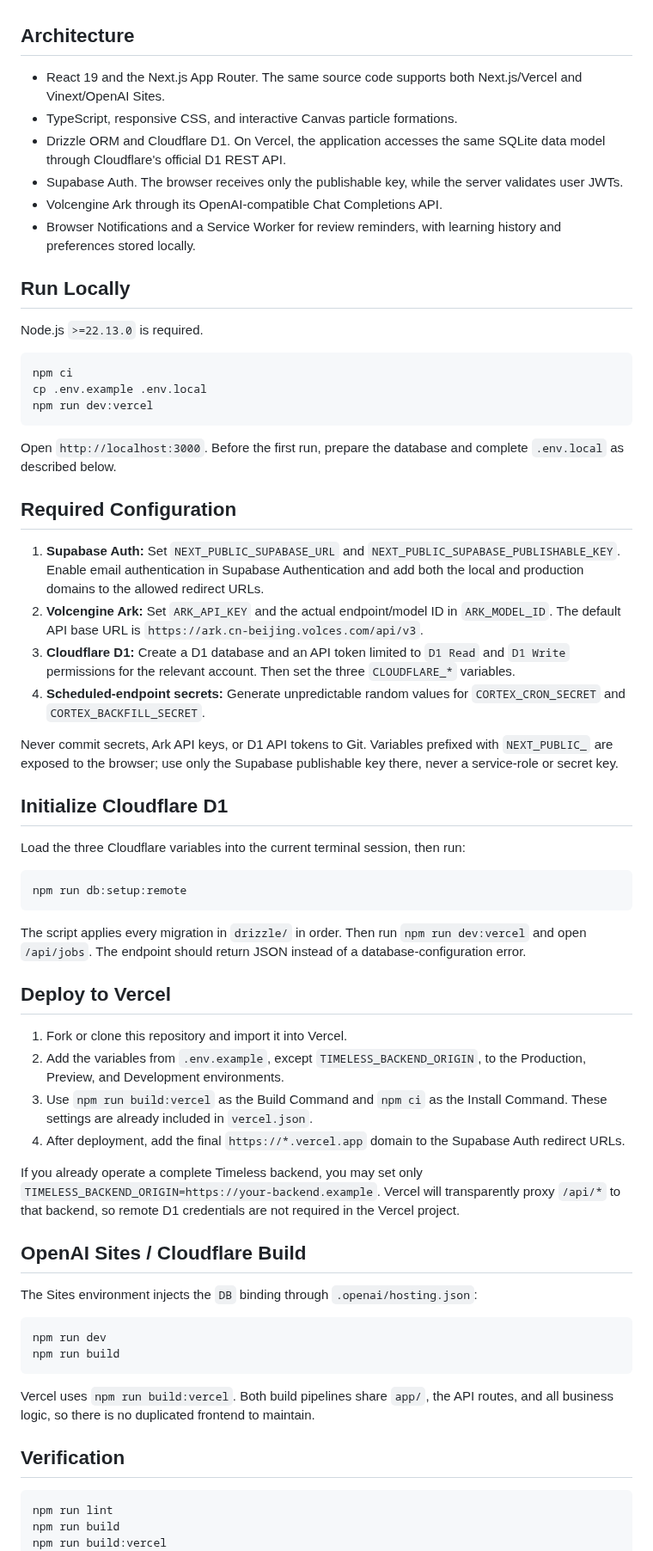
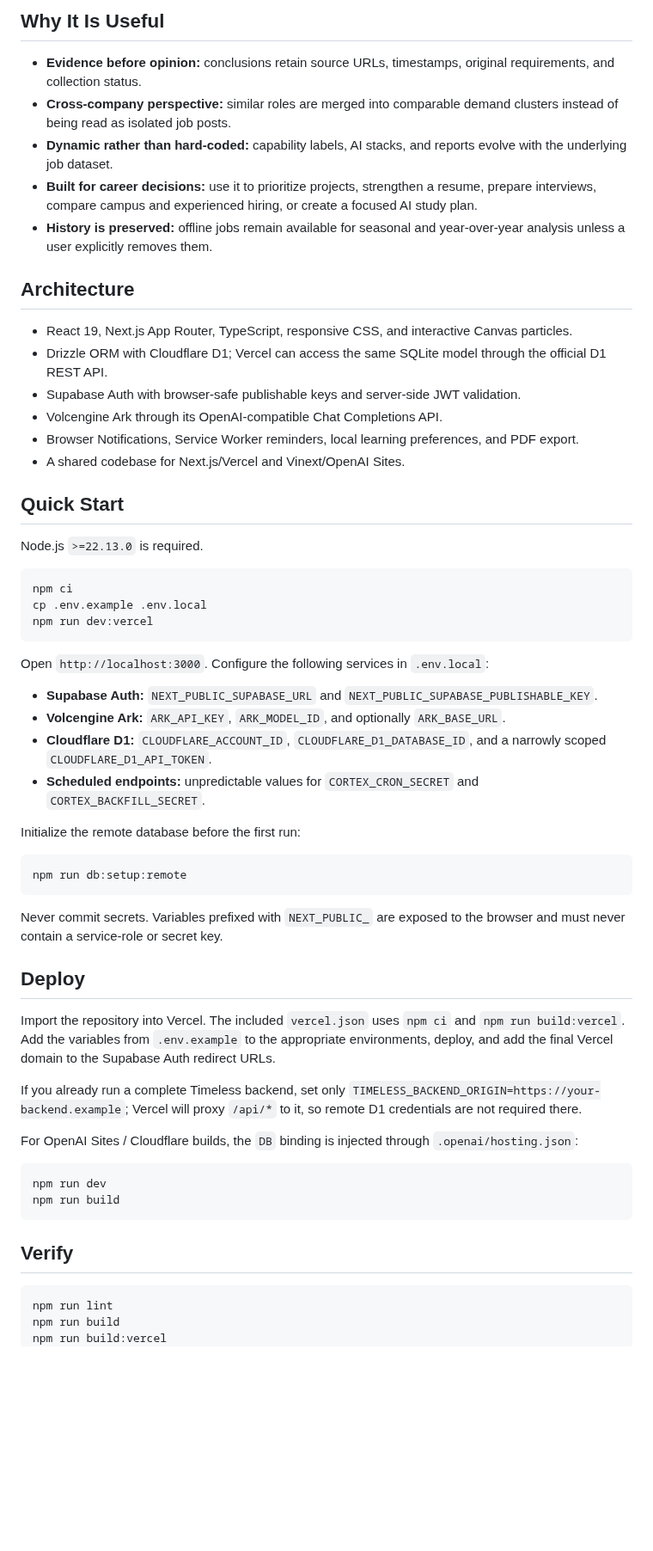
Before and after one commit to VincesHu01/timeless-career-intelligence, a Markdown page: README.md, the part around one of its changes. Shown at 86% size. Rendered like a GitHub page; blank space fills up the shorter version.

````diff
--- a/README.md
+++ b/README.md
@@ -4,14 +40,21 @@ Timeless is a career-intelligence and AI-learning platform for university studen
+## Why It Is Useful
+
+- **Evidence before opinion:** conclusions retain source URLs, timestamps, original requirements, and collection status.
+- **Cross-company perspective:** similar roles are merged into comparable demand clusters instead of being read as isolated job posts.
+- **Dynamic rather than hard-coded:** capability labels, AI stacks, and reports evolve with the underlying job dataset.
+- **Built for career decisions:** use it to prioritize projects, strengthen a resume, prepare interviews, compare campus and experienced hiring, or create a focused AI study plan.
+- **History is preserved:** offline jobs remain available for seasonal and year-over-year analysis unless a user explicitly removes them.
 
 ## Architecture
 
-- React 19 and the Next.js App Router. The same source code supports both Next.js/Vercel and Vinext/OpenAI Sites.
-- TypeScript, responsive CSS, and interactive Canvas particle formations.
-- Drizzle ORM and Cloudflare D1. On Vercel, the application accesses the same SQLite data model through Cloudflare's official D1 REST API.
-- Supabase Auth. The browser receives only the publishable key, while the server validates user JWTs.
+- React 19, Next.js App Router, TypeScript, responsive CSS, and interactive Canvas particles.
+- Drizzle ORM with Cloudflare D1; Vercel can access the same SQLite model through the official D1 REST API.
+- Supabase Auth with browser-safe publishable keys and server-side JWT validation.
 - Volcengine Ark through its OpenAI-compatible Chat Completions API.
-- Browser Notifications and a Service Worker for review reminders, with learning history and preferences stored locally.
+- Browser Notifications, Service Worker reminders, local learning preferences, and PDF export.
+- A shared codebase for Next.js/Vercel and Vinext/OpenAI Sites.
 
-## Run Locally
+## Quick Start
 
 Node.js `>=22.13.0` is required.
 
@@ -21,48 +64,35 @@ cp .env.example .env.local
 npm run dev:vercel
 ```
 
-Open `http://localhost:3000`. Before the first run, prepare the database and complete `.env.local` as described below.
+Open `http://localhost:3000`. Configure the following services in `.env.local`:
 
-## Required Configuration
+- **Supabase Auth:** `NEXT_PUBLIC_SUPABASE_URL` and `NEXT_PUBLIC_SUPABASE_PUBLISHABLE_KEY`.
+- **Volcengine Ark:** `ARK_API_KEY`, `ARK_MODEL_ID`, and optionally `ARK_BASE_URL`.
+- **Cloudflare D1:** `CLOUDFLARE_ACCOUNT_ID`, `CLOUDFLARE_D1_DATABASE_ID`, and a narrowly scoped `CLOUDFLARE_D1_API_TOKEN`.
+- **Scheduled endpoints:** unpredictable values for `CORTEX_CRON_SECRET` and `CORTEX_BACKFILL_SECRET`.
 
-1. **Supabase Auth:** Set `NEXT_PUBLIC_SUPABASE_URL` and `NEXT_PUBLIC_SUPABASE_PUBLISHABLE_KEY`. Enable email authentication in Supabase Authentication and add both the local and production domains to the allowed redirect URLs.
-2. **Volcengine Ark:** Set `ARK_API_KEY` and the actual endpoint/model ID in `ARK_MODEL_ID`. The default API base URL is `https://ark.cn-beijing.volces.com/api/v3`.
-3. **Cloudflare D1:** Create a D1 database and an API token limited to `D1 Read` and `D1 Write` permissions for the relevant account. Then set the three `CLOUDFLARE_*` variables.
-4. **Scheduled-endpoint secrets:** Generate unpredictable random values for `CORTEX_CRON_SECRET` and `CORTEX_BACKFILL_SECRET`.
-
-Never commit secrets, Ark API keys, or D1 API tokens to Git. Variables prefixed with `NEXT_PUBLIC_` are exposed to the browser; use only the Supabase publishable key there, never a service-role or secret key.
-
-## Initialize Cloudflare D1
-
-Load the three Cloudflare variables into the current terminal session, then run:
+Initialize the remote database before the first run:
 
 ```bash
 npm run db:setup:remote
 ```
 
-The script applies every migration in `drizzle/` in order. Then run `npm run dev:vercel` and open `/api/jobs`. The endpoint should return JSON instead of a database-configuration error.
+Never commit secrets. Variables prefixed with `NEXT_PUBLIC_` are exposed to the browser and must never contain a service-role or secret key.
 
-## Deploy to Vercel
+## Deploy
 
-1. Fork or clone this repository and import it into Vercel.
-2. Add the variables from `.env.example`, except `TIMELESS_BACKEND_ORIGIN`, to the Production, Preview, and Development environments.
-3. Use `npm run build:vercel` as the Build Command and `npm ci` as the Install Command. These settings are already included in `vercel.json`.
-4. After deployment, add the final `https://*.vercel.app` domain to the Supabase Auth redirect URLs.
+Import the repository into Vercel. The included `vercel.json` uses `npm ci` and `npm run build:vercel`. Add the variables from `.env.example` to the appropriate environments, deploy, and add the final Vercel domain to the Supabase Auth redirect URLs.
 
-If you already operate a complete Timeless backend, you may set only `TIMELESS_BACKEND_ORIGIN=https://your-backend.example`. Vercel will transparently proxy `/api/*` to that backend, so remote D1 credentials are not required in the Vercel project.
+If you already run a complete Timeless backend, set only `TIMELESS_BACKEND_ORIGIN=https://your-backend.example`; Vercel will proxy `/api/*` to it, so remote D1 credentials are not required there.
 
-## OpenAI Sites / Cloudflare Build
-
-The Sites environment injects the `DB` binding through `.openai/hosting.json`:
+For OpenAI Sites / Cloudflare builds, the `DB` binding is injected through `.openai/hosting.json`:
 
 ```bash
 npm run dev
 npm run build
 ```
 
-Vercel uses `npm run build:vercel`. Both build pipelines share `app/`, the API routes, and all business logic, so there is no duplicated frontend to maintain.
-
-## Verification
+## Verify
 
 ```bash
 npm run lint
````
Also changed, not shown: other parts of README.md (+38 -2 lines), docs/screenshots/ai-learning.jpg (added), docs/screenshots/capability-matrix.jpg (added), docs/screenshots/market-radar.jpg (added).
